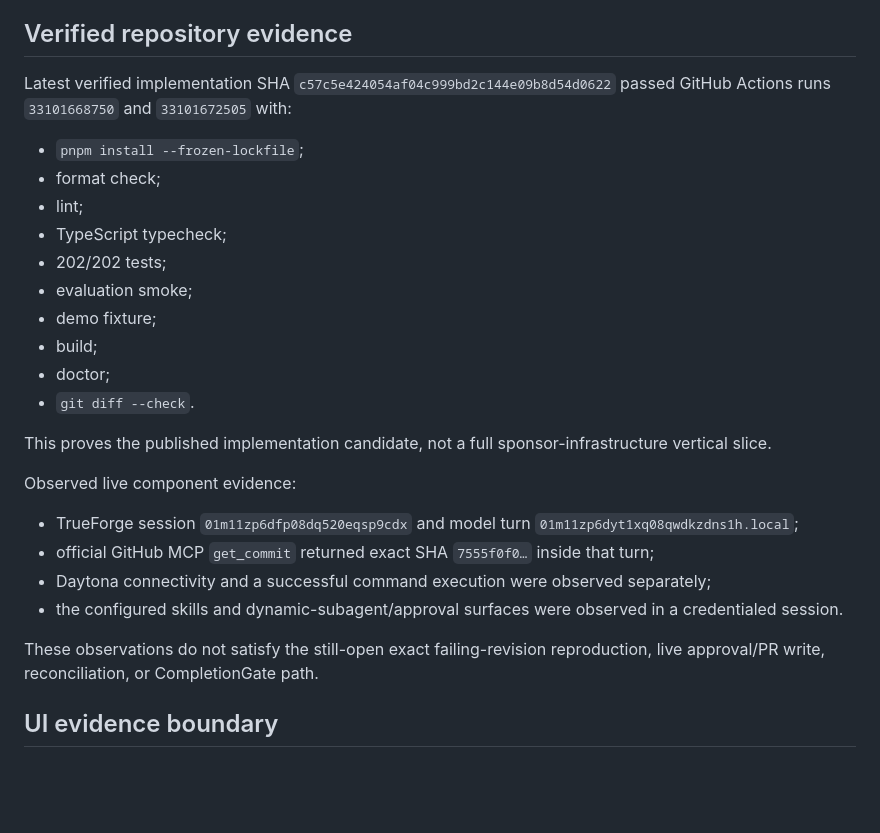
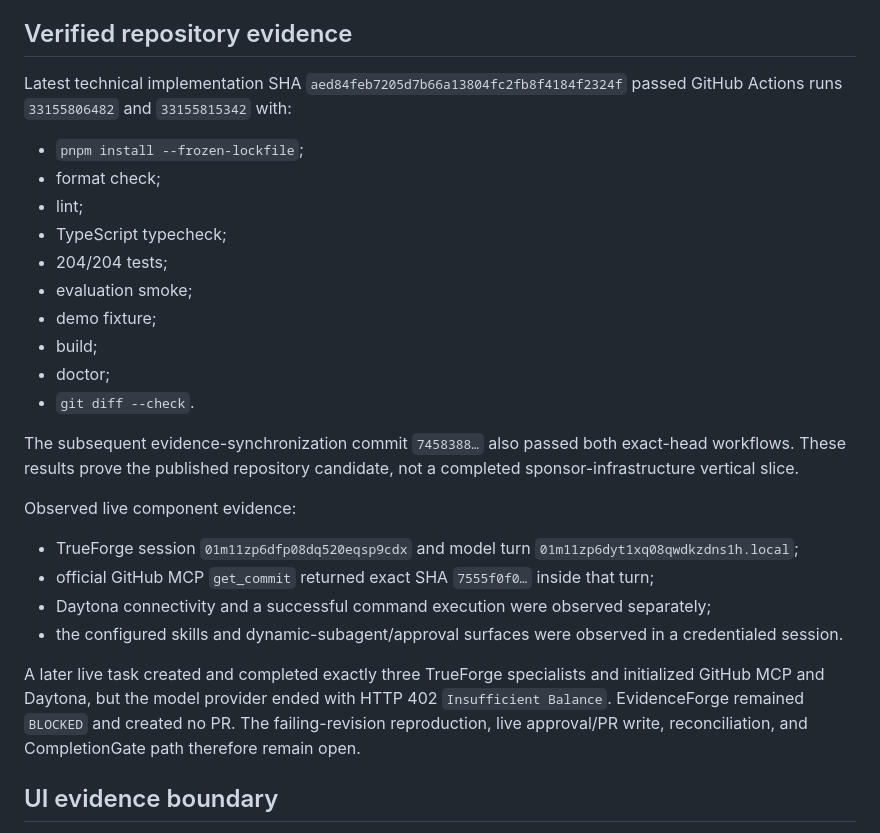
Before and after one commit to cmdr-chara/evidenceforge, a Markdown page: docs/hackathon-requirements.md, the part around the change. Drawn GitHub-style; blank space fills up the shorter version.

```diff
--- a/docs/hackathon-requirements.md
+++ b/docs/hackathon-requirements.md
@@ -91,20 +91,24 @@ Tool annotations are useful metadata, not an authorization oracle. EvidenceForge
 
 ## Verified repository evidence
 
-Latest verified implementation SHA `c57c5e424054af04c999bd2c144e09b8d54d0622` passed GitHub Actions runs `33101668750` and `33101672505` with:
+Latest technical implementation SHA
+`aed84feb7205d7b66a13804fc2fb8f4184f2324f` passed GitHub Actions runs
+`33155806482` and `33155815342` with:
 
 - `pnpm install --frozen-lockfile`;
 - format check;
 - lint;
 - TypeScript typecheck;
-- 202/202 tests;
+- 204/204 tests;
 - evaluation smoke;
 - demo fixture;
 - build;
 - doctor;
 - `git diff --check`.
 
-This proves the published implementation candidate, not a full sponsor-infrastructure vertical slice.
+The subsequent evidence-synchronization commit `7458388…` also passed both exact-head
+workflows. These results prove the published repository candidate, not a completed
+sponsor-infrastructure vertical slice.
 
 Observed live component evidence:
 
@@ -113,7 +117,11 @@ Observed live component evidence:
 - Daytona connectivity and a successful command execution were observed separately;
 - the configured skills and dynamic-subagent/approval surfaces were observed in a credentialed session.
 
-These observations do not satisfy the still-open exact failing-revision reproduction, live approval/PR write, reconciliation, or CompletionGate path.
+A later live task created and completed exactly three TrueForge specialists and
+initialized GitHub MCP and Daytona, but the model provider ended with HTTP 402
+`Insufficient Balance`. EvidenceForge remained `BLOCKED` and created no PR. The
+failing-revision reproduction, live approval/PR write, reconciliation, and
+CompletionGate path therefore remain open.
 
 ## UI evidence boundary
 
```
Also changed, not shown: README.md (+12 -2 lines), docs/qodo-review-log.md (+6 -3 lines).
